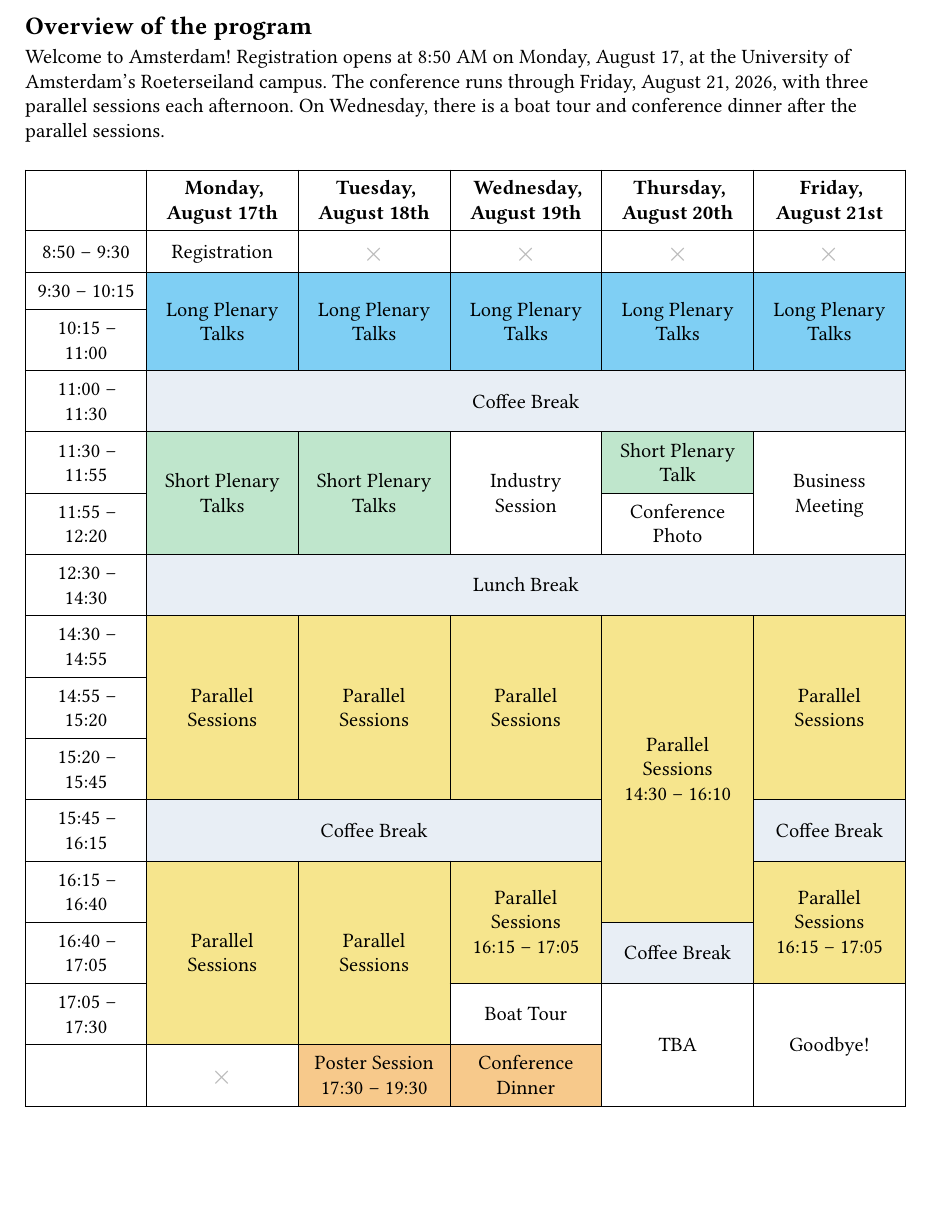
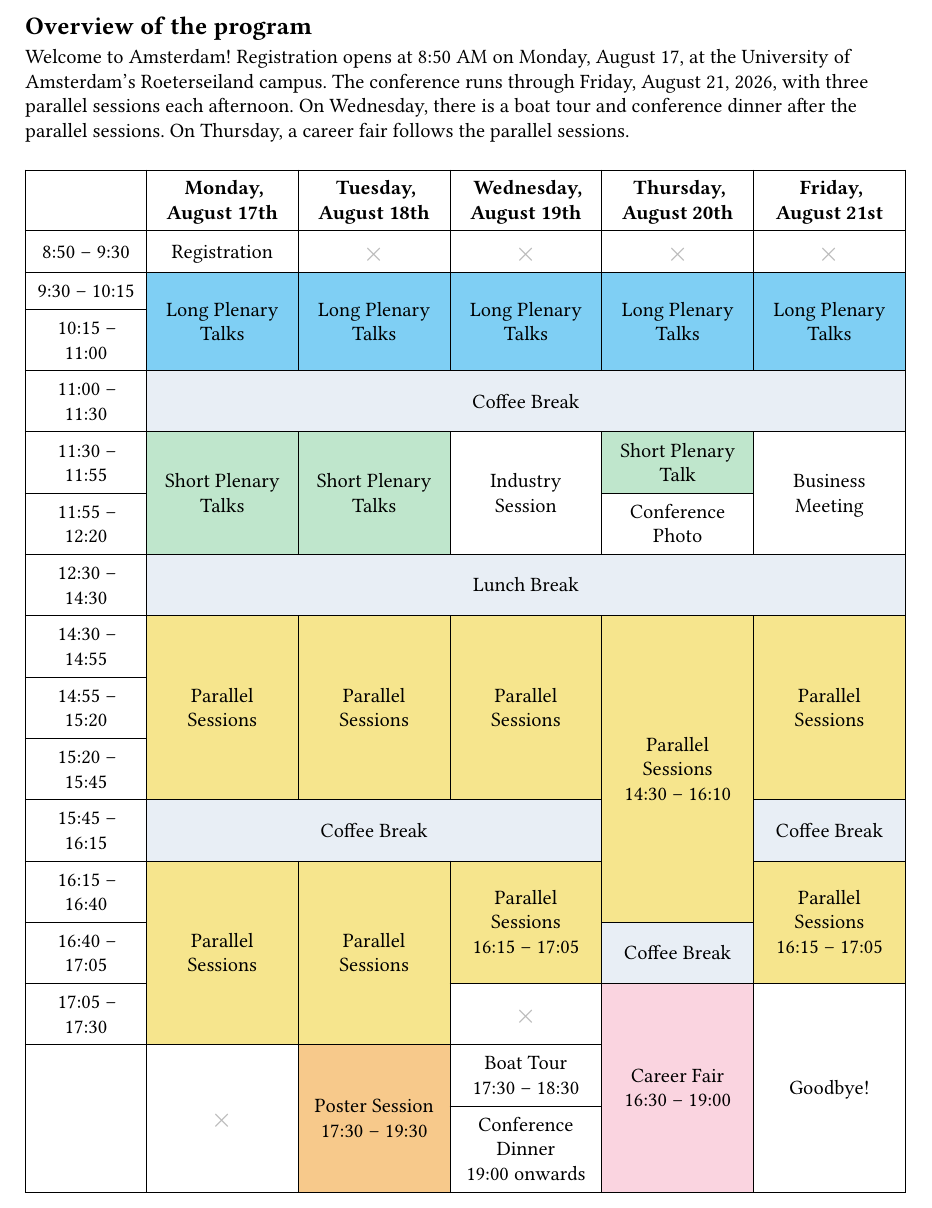
Before and after one commit to QPL2026/qpl2026.github.io, a Typst document (assets/pdfs/QPL_2026_Program.typ): part of page 1 of 8, cut so that both start at the same text, the shorter picture padded with empty space. The pictures show the PDF file assets/pdfs/QPL_2026_Program.pdf that the author committed with the source.

Commit message:
Updated the attachment

```diff
--- a/assets/pdfs/QPL_2026_Program.typ
+++ b/assets/pdfs/QPL_2026_Program.typ
@@ -34,7 +34,7 @@
 
 == Overview of the program
 
-Welcome to Amsterdam! Registration opens at 8:50 AM on Monday, August 17, at the University of Amsterdam’s Roeterseiland campus. The conference runs through Friday, August 21, 2026, with three parallel sessions each afternoon. On Wednesday, there is a boat tour and conference dinner after the parallel sessions.
+Welcome to Amsterdam! Registration opens at 8:50 AM on Monday, August 17, at the University of Amsterdam’s Roeterseiland campus. The conference runs through Friday, August 21, 2026, with three parallel sessions each afternoon. On Wednesday, there is a boat tour and conference dinner after the parallel sessions. On Thursday, a career fair follows the parallel sessions.
 
 #v(0.4em)
 
@@ -105,12 +105,10 @@ Welcome to Amsterdam! Registration opens at 8:50 AM on Monday, August 17, at the
   // 16:40 - 17:05: only Thu has a new cell here (Coffee Break)
   [16:40 -- 17:05], table.cell(fill: c-break)[Coffee Break],
 
-  // 17:05 - 17:30: Wed Boat Tour; Thu TBA (rs2); Fri Goodbye! (rs2)
+  // 17:05 - 17:30: Wed empty; Thu Career Fair (rs3); Fri Goodbye! (rs3)
   [17:05 -- 17:30],
-    [Boat Tour],
-    table.cell(rowspan: 2)[TBA],
-    table.cell(rowspan: 2)[Goodbye!],
+    xcell,
+    table.cell(rowspan: 3, fill: c-especial)[Career Fair\ 16:30 -- 19:00],
+    table.cell(rowspan: 3)[Goodbye!],
 
   // After 17:30 (no time label)
-  [], xcell,
-    table.cell(fill: c-poster)[Poster Session\ 17:30 -- 19:30],
@@ -118,3 +118,5 @@ Welcome to Amsterdam! Registration opens at 8:50 AM on Monday, August 17, at the
+    [Boat Tour\ 17:30 -- 18:30],
+  [Conference Dinner\ 19:00 onwards],
 )
 
 #pagebreak()
```
Also changed, not shown: assets/pdfs/QPL_2026_Program.pdf, assets/pdfs/QPL_2026_Program.typ (16 more changed lines).
